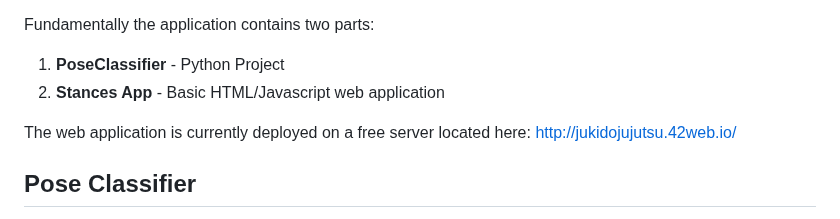
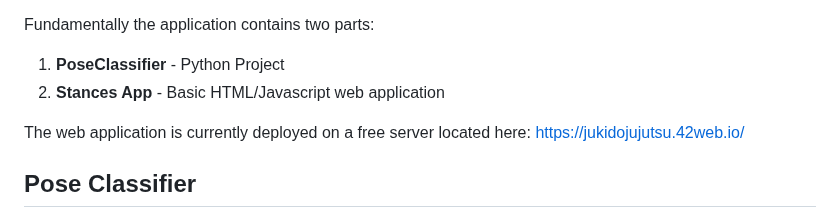
Before and after one commit to tashmen/JukidoJujutsu, a Markdown page: README.md, the part around the change. Drawn GitHub-style.

```diff
--- a/README.md
+++ b/README.md
@@ -8,7 +8,7 @@ Fundamentally the application contains two parts:
 1. **PoseClassifier** - Python Project
 2. **Stances App** - Basic HTML/Javascript web application
 
-The web application is currently deployed on a free server located here: http://jukidojujutsu.42web.io/
+The web application is currently deployed on a free server located here: https://jukidojujutsu.42web.io/
 
 ## Pose Classifier
 The pose classifier contains a number of python scripts that can be executed individually.  Each script performs a particular transformation that ultimately converts videos into a neural network that can predict stances.
```
